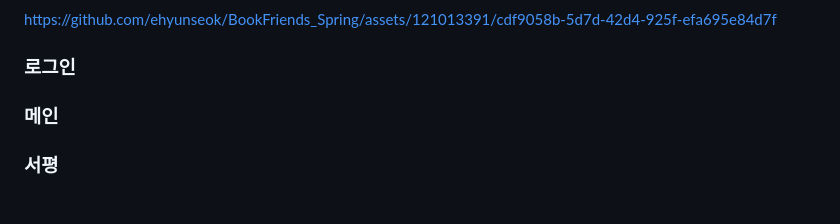
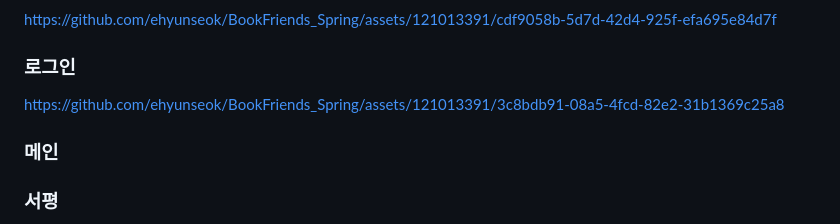
Before and after one commit to ehyunseok/BookFriends_Spring, a Markdown page: README.md, the part around the change. Rendered like a GitHub page.

```diff
--- a/README.md
+++ b/README.md
@@ -82,6 +82,9 @@ https://github.com/ehyunseok/BookFriends_Spring/assets/121013391/cdf9058b-5d7d-4
 
 
 ### 로그인
+https://github.com/ehyunseok/BookFriends_Spring/assets/121013391/3c8bdb91-08a5-4fcd-82e2-31b1369c25a8
+
+
 ### 메인
 ### 서평
 ### 국립중앙도서관 API
```
